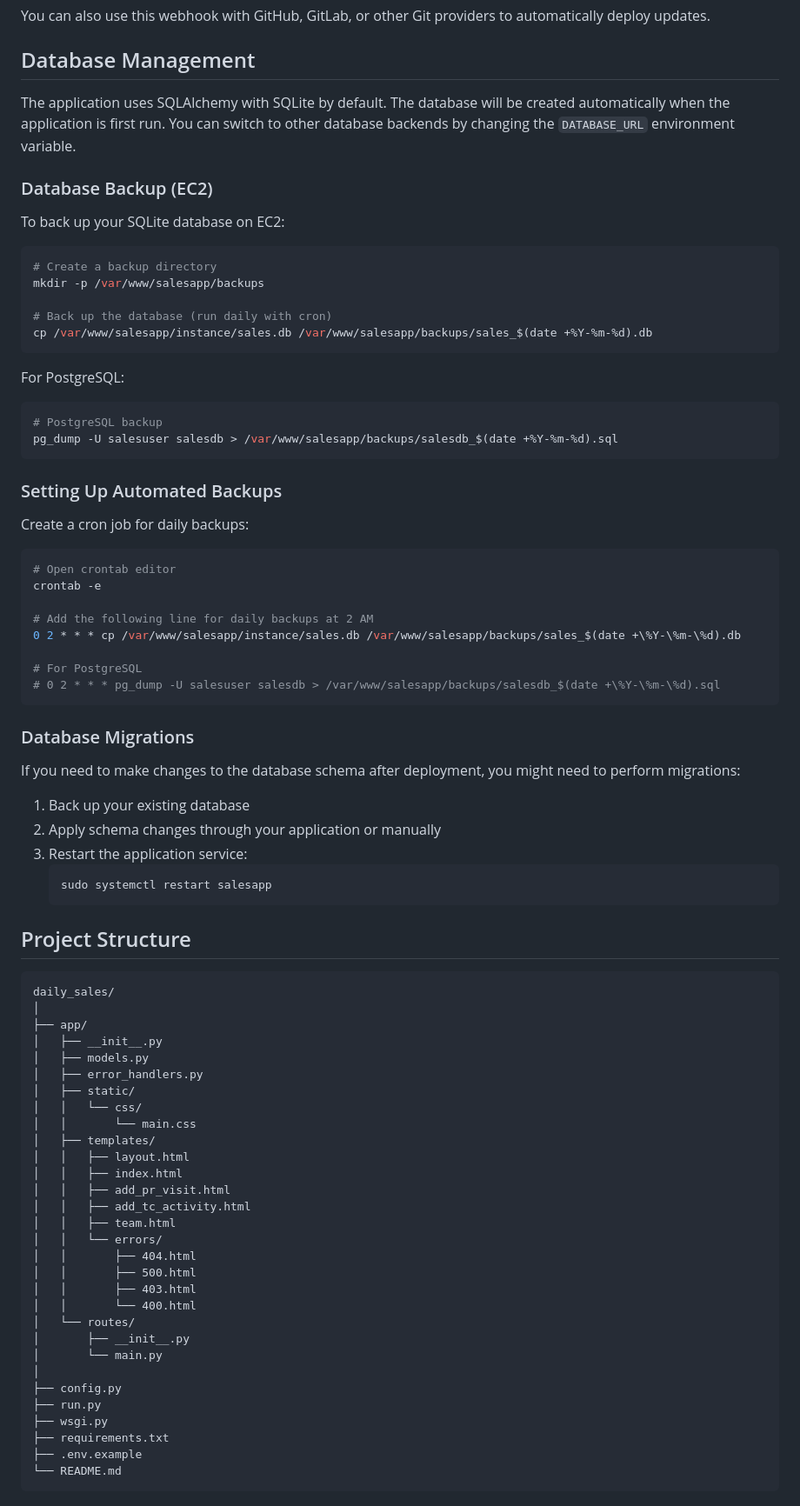
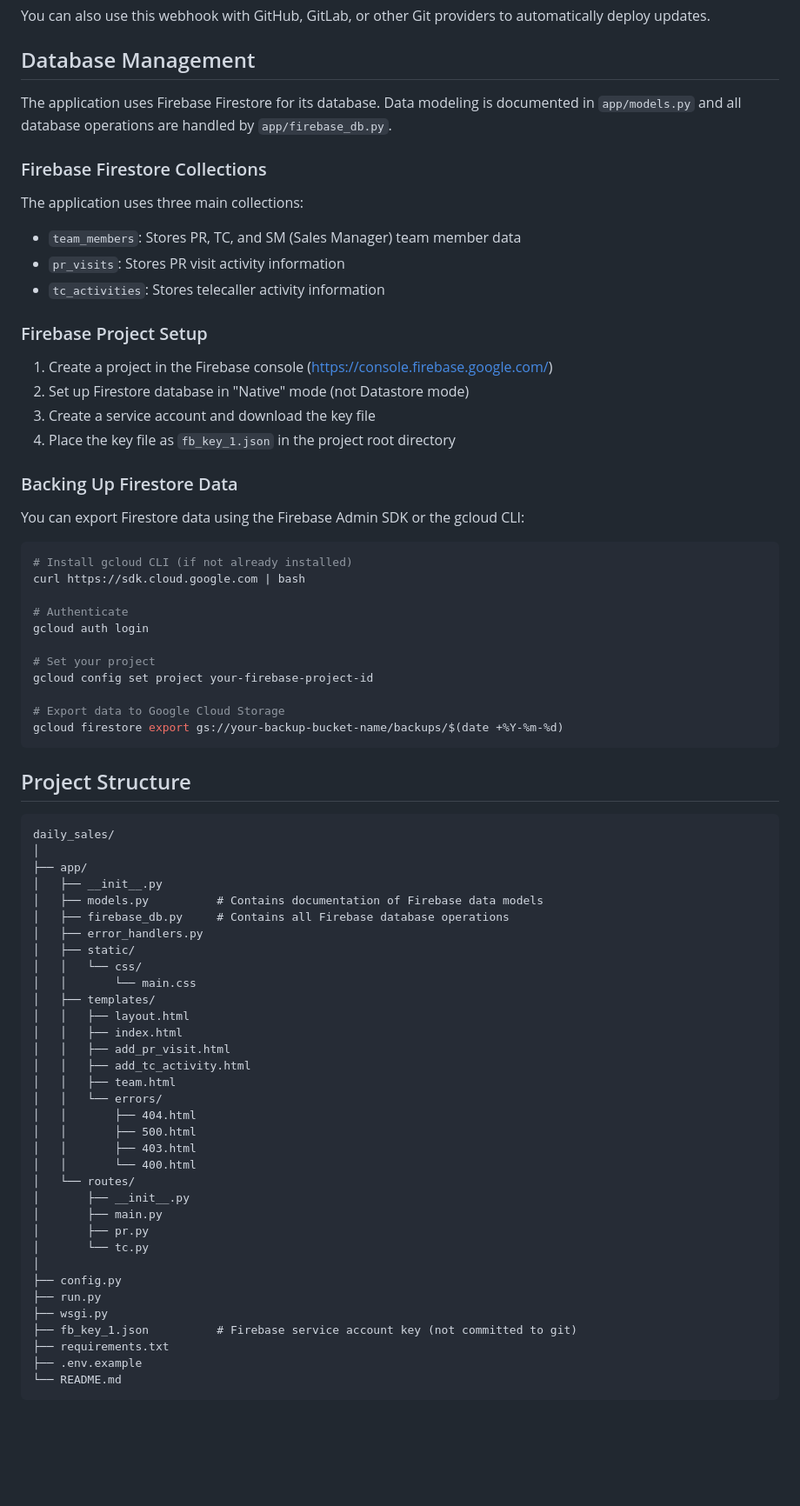
Before and after one commit to nikhil8182/daily_sales, a Markdown page: README.md, the part around the change printed below. Shown: that part at 87% size. Rendered like a GitHub page; blank space fills up the shorter version.

Commit message:
firebase

````diff
--- a/README.md
+++ b/README.md
@@ -235,52 +224,39 @@ You can also use this webhook with GitHub, GitLab, or other Git providers to aut
 
 ## Database Management
 
-The application uses SQLAlchemy with SQLite by default. The database will be created automatically when the application is first run. You can switch to other database backends by changing the `DATABASE_URL` environment variable.
+The application uses Firebase Firestore for its database. Data modeling is documented in `app/models.py` and all database operations are handled by `app/firebase_db.py`.
 
-### Database Backup (EC2)
+### Firebase Firestore Collections
 
-To back up your SQLite database on EC2:
+The application uses three main collections:
+- `team_members`: Stores PR, TC, and SM (Sales Manager) team member data
+- `pr_visits`: Stores PR visit activity information
+- `tc_activities`: Stores telecaller activity information
+
+### Firebase Project Setup
+
+1. Create a project in the Firebase console (https://console.firebase.google.com/)
+2. Set up Firestore database in "Native" mode (not Datastore mode)
+3. Create a service account and download the key file
+4. Place the key file as `fb_key_1.json` in the project root directory
+
+### Backing Up Firestore Data
+
+You can export Firestore data using the Firebase Admin SDK or the gcloud CLI:
 
 ```bash
-# Create a backup directory
-mkdir -p /var/www/salesapp/backups
+# Install gcloud CLI (if not already installed)
+curl https://sdk.cloud.google.com | bash
 
-# Back up the database (run daily with cron)
-cp /var/www/salesapp/instance/sales.db /var/www/salesapp/backups/sales_$(date +%Y-%m-%d).db
+# Authenticate
+gcloud auth login
+
+# Set your project
+gcloud config set project your-firebase-project-id
+
+# Export data to Google Cloud Storage
+gcloud firestore export gs://your-backup-bucket-name/backups/$(date +%Y-%m-%d)
 ```
-
-For PostgreSQL:
-
-```bash
-# PostgreSQL backup
-pg_dump -U salesuser salesdb > /var/www/salesapp/backups/salesdb_$(date +%Y-%m-%d).sql
-```
-
-### Setting Up Automated Backups
-
-Create a cron job for daily backups:
-
-```bash
-# Open crontab editor
-crontab -e
-
-# Add the following line for daily backups at 2 AM
-0 2 * * * cp /var/www/salesapp/instance/sales.db /var/www/salesapp/backups/sales_$(date +\%Y-\%m-\%d).db
-
-# For PostgreSQL
-# 0 2 * * * pg_dump -U salesuser salesdb > /var/www/salesapp/backups/salesdb_$(date +\%Y-\%m-\%d).sql
-```
-
-### Database Migrations
-
-If you need to make changes to the database schema after deployment, you might need to perform migrations:
-
-1. Back up your existing database
-2. Apply schema changes through your application or manually
-3. Restart the application service:
-   ```bash
-   sudo systemctl restart salesapp
-   ```
 
 ## Project Structure
 
@@ -289,7 +265,8 @@ daily_sales/
 │
 ├── app/
 │   ├── __init__.py
-│   ├── models.py
+│   ├── models.py          # Contains documentation of Firebase data models
+│   ├── firebase_db.py     # Contains all Firebase database operations
 │   ├── error_handlers.py
 │   ├── static/
 │   │   └── css/
@@ -307,11 +284,14 @@ daily_sales/
 │   │       └── 400.html
 │   └── routes/
 │       ├── __init__.py
-│       └── main.py
+│       ├── main.py
+│       ├── pr.py
+│       └── tc.py
 │
 ├── config.py
 ├── run.py
 ├── wsgi.py
+├── fb_key_1.json          # Firebase service account key (not committed to git)
 ├── requirements.txt
 ├── .env.example
 └── README.md
````
Also changed, not shown: other parts of README.md (+28 -41 lines).
